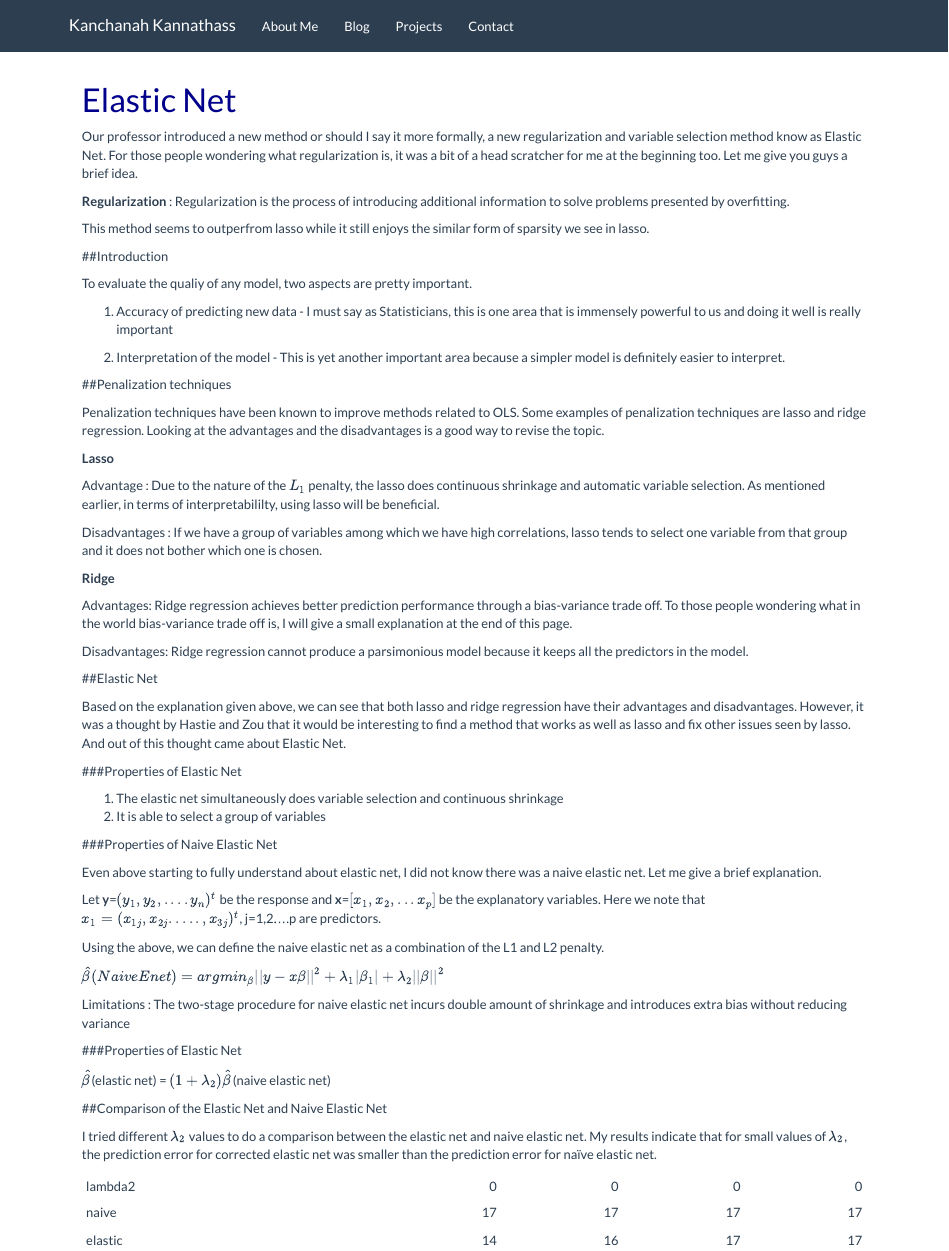
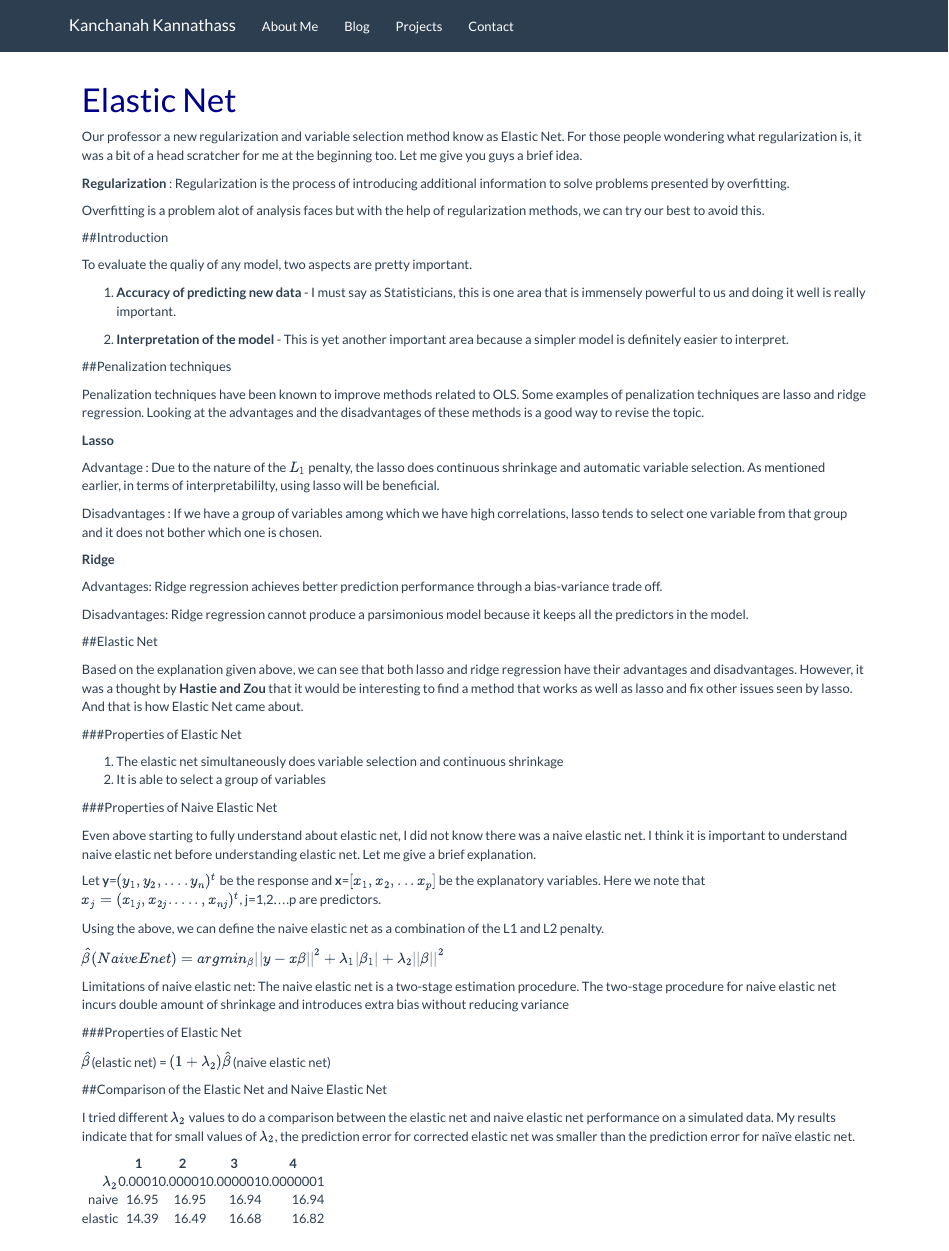
Before and after one commit to Kanchanah/personal_site, an R Markdown document (Elastic Net.Rmd): the page in a window 1100 px wide, from its top. Rendered offline with R 4.5, knitr and Pandoc, with nearby package versions.

Commit message:
First commit

````diff
--- a/Elastic Net.Rmd
+++ b/Elastic Net.Rmd
@@ -3,23 +3,23 @@ title: "Elastic Net"
 output: html_document
 ---
 
-Our professor introduced a new method or should I say it more formally, a new regularization and variable selection method know as Elastic Net. For those people wondering what regularization is, it was a bit of a head scratcher for me at the beginning too. Let me give you guys a brief idea.
+Our professor a new regularization and variable selection method know as Elastic Net. For those people wondering what regularization is, it was a bit of a head scratcher for me at the beginning too. Let me give you guys a brief idea.
 
 **Regularization** : Regularization is the process of introducing additional information to solve problems presented by overfitting.
 
-This method seems to outperfrom lasso while it still enjoys the similar form of sparsity we see in lasso.
+Overfitting is a problem alot of analysis faces but with the help of regularization methods, we can try our best to avoid this.
 
 ##Introduction
 
 To evaluate the qualiy of any model, two aspects are pretty important.
 
-1) Accuracy of predicting new data - I must say as Statisticians, this is one area that is immensely powerful to us and doing it well is really important
+1) **Accuracy of predicting new data** - I must say as Statisticians, this is one area that is immensely powerful to us and doing it well is really important.
 
-2) Interpretation of the model - This is yet another important area because a simpler model is definitely easier to interpret.
+2) **Interpretation of the model** - This is yet another important area because a simpler model is definitely easier to interpret.
 
 ##Penalization techniques
 
-Penalization techniques have been known to improve methods related to OLS. Some examples of penalization techniques are lasso and ridge regression. Looking at the advantages and the disadvantages is a good way to revise the topic.
+Penalization techniques have been known to improve methods related to OLS. Some examples of penalization techniques are lasso and ridge regression. Looking at the advantages and the disadvantages of these methods is a good way to revise the topic.
 
 **Lasso**
 
@@ -29,13 +29,13 @@ Disadvantages : If we have a group of variables among which we have high correla
 
 **Ridge**
 
-Advantages: Ridge regression achieves better prediction performance through a bias-variance trade off. To those people wondering what in the world bias-variance trade off is, I will give a small explanation at the end of this page.
+Advantages: Ridge regression achieves better prediction performance through a bias-variance trade off.
 
 Disadvantages: Ridge regression cannot produce a parsimonious model because it keeps all the predictors in the model.
 
 ##Elastic Net
 
-Based on the explanation given above, we can see that both lasso and ridge regression have their advantages and disadvantages. However, it was a thought by Hastie and Zou that it would be interesting to find a method that works as well as lasso and fix other issues seen by lasso. And out of this thought came about Elastic Net.
+Based on the explanation given above, we can see that both lasso and ridge regression have their advantages and disadvantages. However, it was a thought by **Hastie and Zou** that it would be interesting to find a method that works as well as lasso and fix other issues seen by lasso. And that is how Elastic Net came about.
 
 ###Properties of Elastic Net
 
@@ -44,15 +44,15 @@ Based on the explanation given above, we can see that both lasso and ridge regre
 
 ###Properties of Naive Elastic Net
 
-Even above starting to fully understand about elastic net, I did not know there was a naive elastic net. Let me give a brief explanation.
+Even above starting to fully understand about elastic net, I did not know there was a naive elastic net. I think it is important to understand naive elastic net before understanding elastic net. Let me give a brief explanation.
 
-Let **y**=$(y_1,y_2,....y_n)^t$ be the response and **x**=$[x_1,x_2,...x_p]$ be the explanatory variables. Here we note that $x_1 = (x_{1j},x_{2j}.....,x_{3j})^t$, j=1,2....p are predictors.
+Let **y**=$(y_1,y_2,....y_n)^t$ be the response and **x**=$[x_1,x_2,...x_p]$ be the explanatory variables. Here we note that $x_j = (x_{1j},x_{2j}.....,x_{nj})^t$, j=1,2....p are predictors.
 
 Using the above, we can define the naive elastic net as a combination of the L1 and L2 penalty.
 
 $\hat\beta(Naive Enet) = arg min_\beta ||y-x\beta||^2 + \lambda_1|\beta_1| + \lambda_2||\beta||^2$
 
-Limitations : The two-stage procedure for naive elastic net incurs double amount of shrinkage and introduces extra bias without reducing variance
+Limitations of naive elastic net: The naive elastic net is a two-stage estimation procedure. The two-stage procedure for naive elastic net incurs double amount of shrinkage and introduces extra bias without reducing variance
 
 ###Properties of Elastic Net
 
@@ -60,7 +60,7 @@ $\hat\beta$(elastic net) = $(1+\lambda_2)\hat\beta$(naive elastic net)
 
 ##Comparison of the Elastic Net and Naive Elastic Net
 
-I tried different $\lambda_2$ values to do a comparison between the elastic net and naive elastic net. My results indicate that for small values of $\lambda_2$, the prediction error for corrected elastic net was smaller than the prediction error for naïve elastic net.
+I tried different $\lambda_2$ values to do a comparison between the elastic net and naive elastic net performance on a simulated data. My results indicate that for small values of $\lambda_2$, the prediction error for corrected elastic net was smaller than the prediction error for naïve elastic net.
 
 ```{r echo = FALSE}
 naive = c(16.95229, 16.94592, 16.94389, 16.94324)
@@ -69,7 +69,9 @@ lambda2 <- c(0.0001, 0.00001, 0.000001, 0.0000001)
 a <- rbind(lambda2,naive,elastic)
 ```
 
-```{r echo = FALSE}
-library(knitr)
-kable(round(a))
-```
+<table >
+<tr> <th>  </th> <th> 1 </th> <th> 2 </th> <th> 3 </th> <th> 4 </th>  </tr>
+  <tr> <td align="right"> $\lambda_2$ </td> <td align="right"> 0.0001 </td> <td align="right"> 0.00001 </td> <td align="right"> 0.000001 </td> <td align="right"> 0.0000001 </td> </tr>
+  <tr> <td align="right"> naive </td> <td align="right"> 16.95 </td> <td align="right"> 16.95 </td> <td align="right"> 16.94 </td> <td align="right"> 16.94 </td> </tr>
+  <tr> <td align="right"> elastic </td> <td align="right"> 14.39 </td> <td align="right"> 16.49 </td> <td align="right"> 16.68 </td> <td align="right"> 16.82 </td> </tr>
+   </table>
````
Also changed, not shown: Applications_FSA.Rmd (+3 -3 lines), Claim_Analysis.Rmd (+1 -1 lines), Image_Detection.Rmd (+6 -4 lines), about.Rmd (+3 -1 lines), blog.Rmd (+1 -1 lines), index.Rmd (+2 -2 lines), Applications_FSA.html, Claim_Analysis.html, Elastic_Net.html, Image_Detection.html, about.html, blog.html, index.html, 3 other files.
